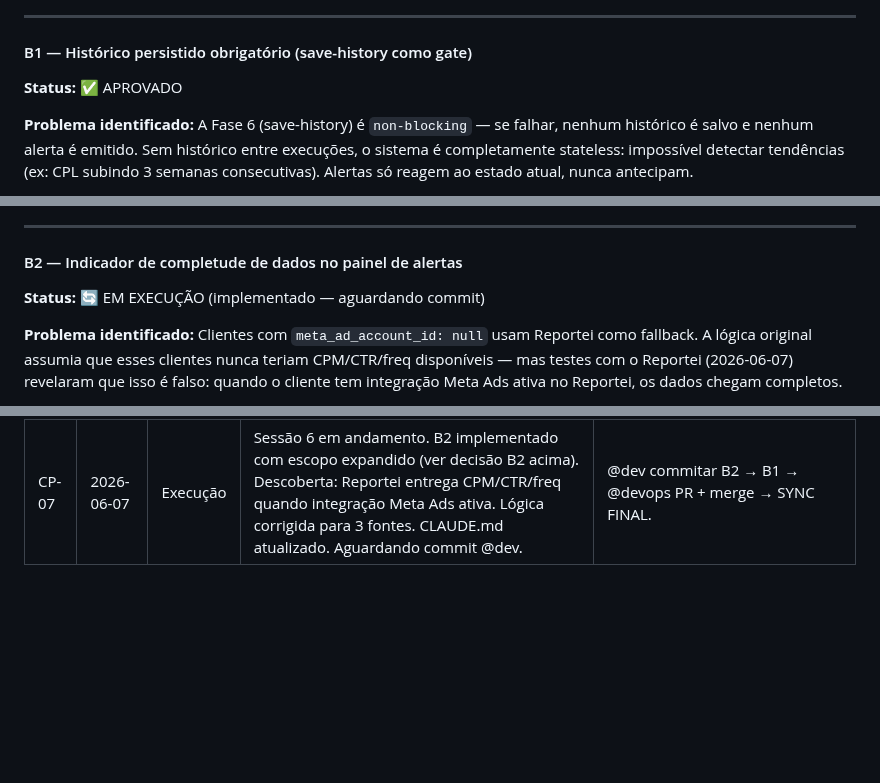
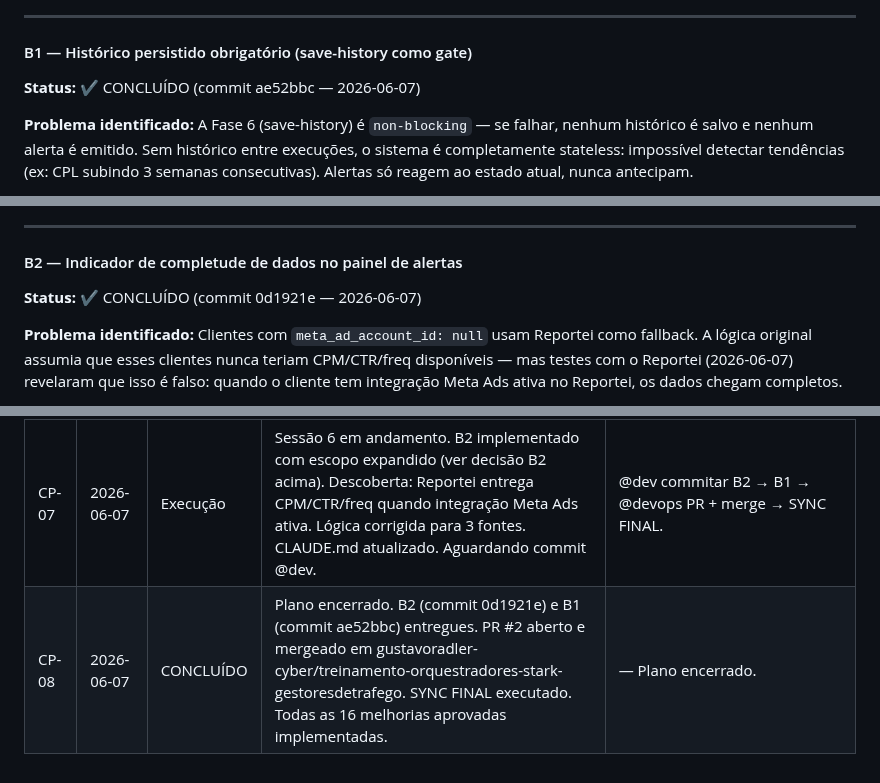
Before and after one commit to ViniStark00/calculadora-aiox, a Markdown page: SQUADS/gestor-trafego-stark/DECISION-REGISTRY.md, 3 parts joined by grey strips. Rendered like a GitHub page; blank space fills up the shorter version.

Commit message:
docs(plan): CP-08 — plano concluído, todos os checkpoints fechados
Co-Authored-By: Claude Sonnet 4.6 <noreply@anthropic.com>

```diff
--- a/SQUADS/gestor-trafego-stark/DECISION-REGISTRY.md
+++ b/SQUADS/gestor-trafego-stark/DECISION-REGISTRY.md
@@ -137,7 +137,7 @@ Sem validação. Script aceita qualquer valor do JSON e qualquer coluna do YAML.
 
 #### B1 — Histórico persistido obrigatório (save-history como gate)
 
-**Status:** ✅ APROVADO
+**Status:** ✔️ CONCLUÍDO (commit ae52bbc — 2026-06-07)
 
 **Problema identificado:**
 A Fase 6 (save-history) é `non-blocking` — se falhar, nenhum histórico é salvo e nenhum alerta é emitido. Sem histórico entre execuções, o sistema é completamente stateless: impossível detectar tendências (ex: CPL subindo 3 semanas consecutivas). Alertas só reagem ao estado atual, nunca antecipam.
@@ -172,7 +172,7 @@ PHASE 6 — WRAP-UP
 
 #### B2 — Indicador de completude de dados no painel de alertas
 
-**Status:** 🔄 EM EXECUÇÃO (implementado — aguardando commit)
+**Status:** ✔️ CONCLUÍDO (commit 0d1921e — 2026-06-07)
 
 **Problema identificado:**
 Clientes com `meta_ad_account_id: null` usam Reportei como fallback. A lógica original assumia que esses clientes nunca teriam CPM/CTR/freq disponíveis — mas testes com o Reportei (2026-06-07) revelaram que isso é falso: quando o cliente tem integração Meta Ads ativa no Reportei, os dados chegam completos.
@@ -569,3 +569,4 @@ Tarefa de coleta de dados (não modifica código). Executa via MCP antes de qual
 | CP-05 | 2026-06-06 | Execução | Sessões 2, 3 e 4 concluídas. A0-a/A0-b, A1/A2/A3/C4, C1/C2 implementados e pushados. | Sessão 5: D1 + C3 no clientes.yaml. |
 | CP-06 | 2026-06-07 | Execução | Sessão 5 concluída: clientes.yaml expandido (~70 novos clientes, 8 gestores, nome_reportei em 34 entradas). Commit c742250. | Sessão 6: B2 + B1 + PR + SYNC FINAL. |
 | CP-07 | 2026-06-07 | Execução | Sessão 6 em andamento. B2 implementado com escopo expandido (ver decisão B2 acima). Descoberta: Reportei entrega CPM/CTR/freq quando integração Meta Ads ativa. Lógica corrigida para 3 fontes. CLAUDE.md atualizado. Aguardando commit @dev. | @dev commitar B2 → B1 → @devops PR + merge → SYNC FINAL. |
+| CP-08 | 2026-06-07 | CONCLUÍDO | Plano encerrado. B2 (commit 0d1921e) e B1 (commit ae52bbc) entregues. PR #2 aberto e mergeado em gustavoradler-cyber/treinamento-orquestradores-stark-gestoresdetrafego. SYNC FINAL executado. Todas as 16 melhorias aprovadas implementadas. | — Plano encerrado. |
```
Also changed, not shown: SQUADS/gestor-trafego-stark/EXECUTION-PLAN.md (+24 -25 lines).
